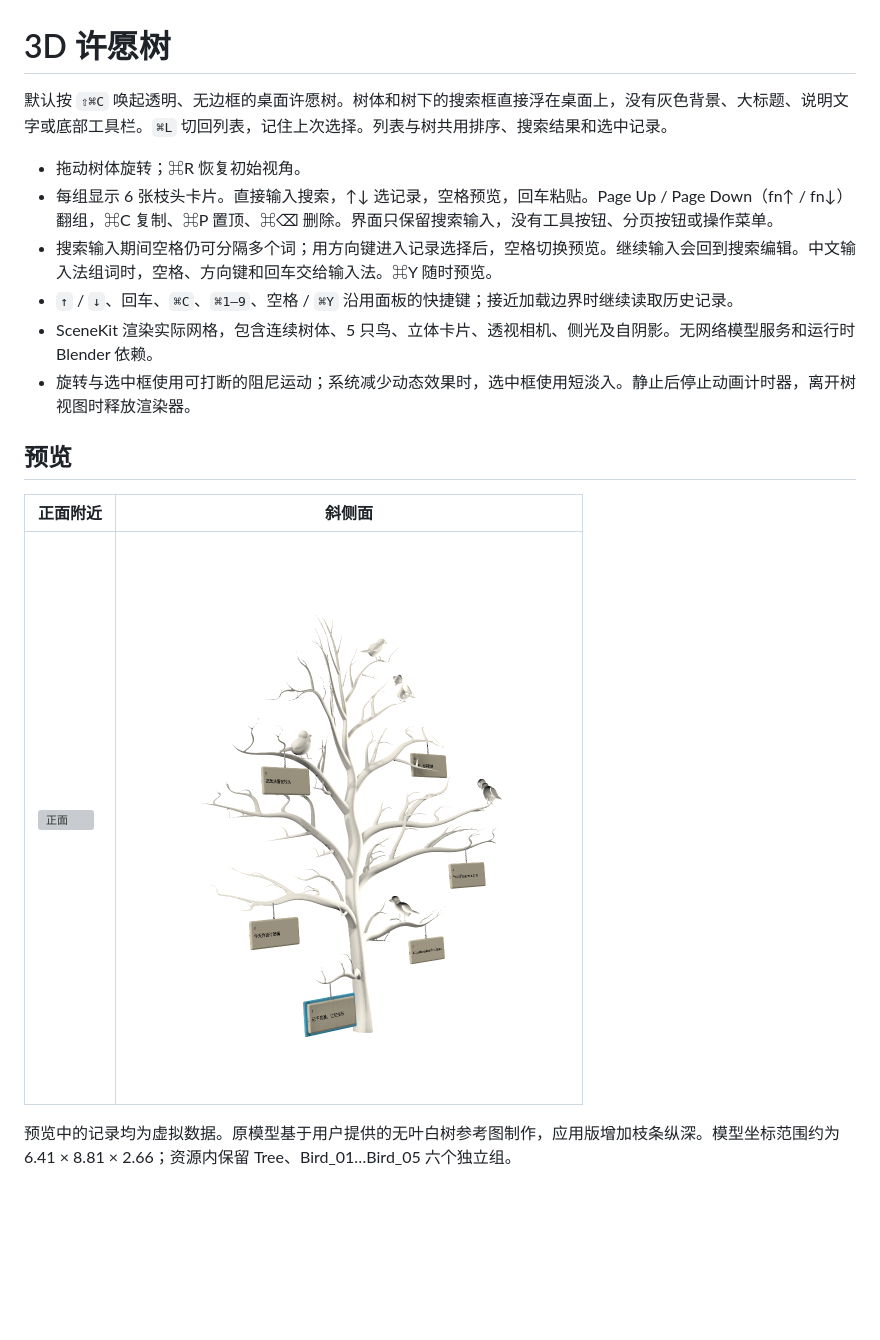
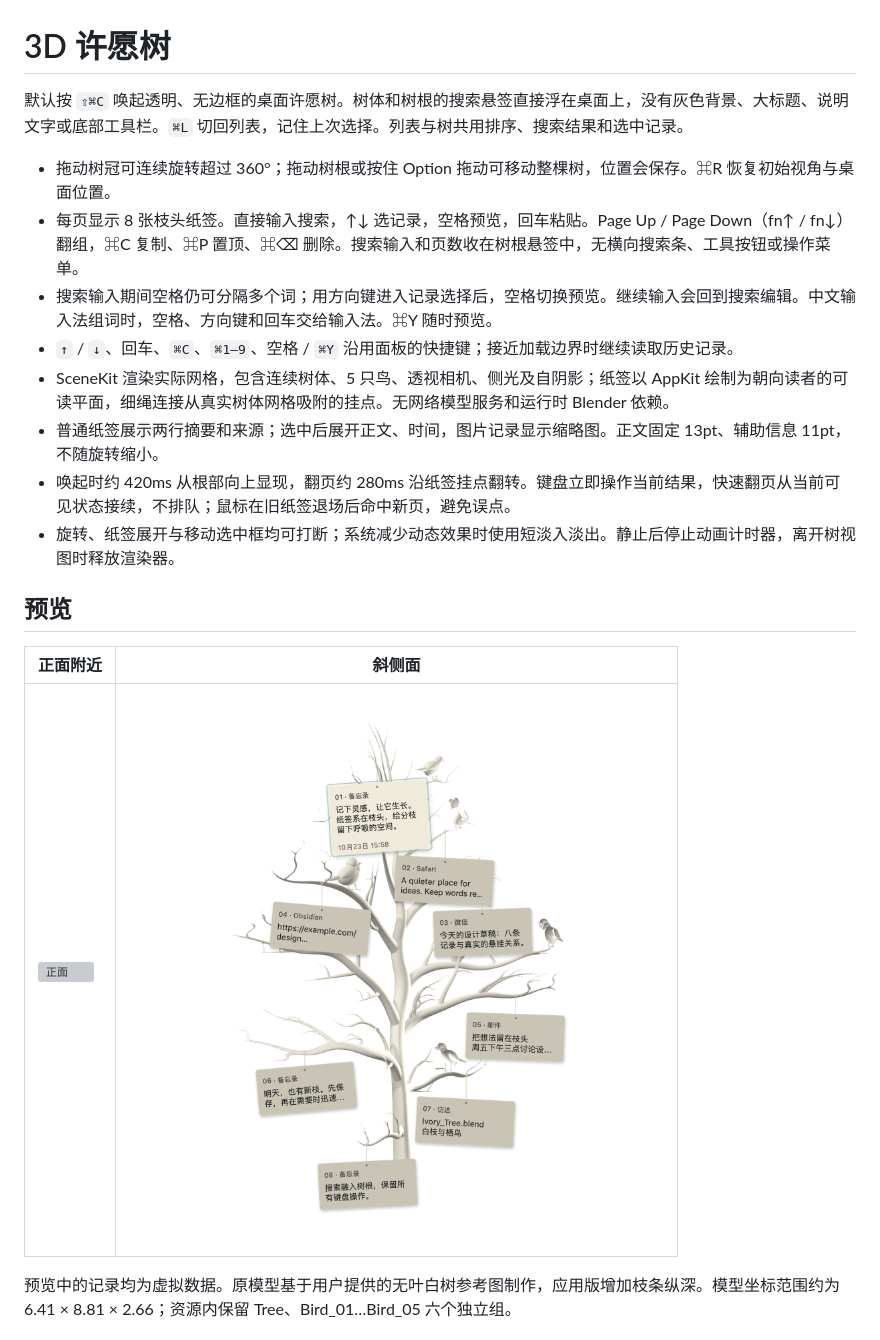
Before and after one commit to zhaoyuehao/PasteHistory, a Markdown page: docs/ivory-tree/README.md, the part around one of its changes. GitHub-like rendering; pictures changed too: docs/ivory-tree/angle.png; blank space fills up the shorter version; grey boxes are pictures that could not be loaded.

Commit message:
feat: hang readable clipboard papers from rotating desktop tree

```diff
--- a/docs/ivory-tree/README.md
+++ b/docs/ivory-tree/README.md
@@ -1,13 +1,15 @@
 # 3D 许愿树
 
-默认按 `⇧⌘C` 唤起透明、无边框的桌面许愿树。树体和树下的搜索框直接浮在桌面上，没有灰色背景、大标题、说明文字或底部工具栏。`⌘L` 切回列表，记住上次选择。列表与树共用排序、搜索结果和选中记录。
+默认按 `⇧⌘C` 唤起透明、无边框的桌面许愿树。树体和树根的搜索悬签直接浮在桌面上，没有灰色背景、大标题、说明文字或底部工具栏。`⌘L` 切回列表，记住上次选择。列表与树共用排序、搜索结果和选中记录。
 
-- 拖动树体旋转；⌘R 恢复初始视角。
-- 每组显示 6 张枝头卡片。直接输入搜索，↑↓ 选记录，空格预览，回车粘贴。Page Up / Page Down（fn↑ / fn↓）翻组，⌘C 复制、⌘P 置顶、⌘⌫ 删除。界面只保留搜索输入，没有工具按钮、分页按钮或操作菜单。
+- 拖动树冠可连续旋转超过 360°；拖动树根或按住 Option 拖动可移动整棵树，位置会保存。⌘R 恢复初始视角与桌面位置。
+- 每页显示 8 张枝头纸签。直接输入搜索，↑↓ 选记录，空格预览，回车粘贴。Page Up / Page Down（fn↑ / fn↓）翻组，⌘C 复制、⌘P 置顶、⌘⌫ 删除。搜索输入和页数收在树根悬签中，无横向搜索条、工具按钮或操作菜单。
 - 搜索输入期间空格仍可分隔多个词；用方向键进入记录选择后，空格切换预览。继续输入会回到搜索编辑。中文输入法组词时，空格、方向键和回车交给输入法。⌘Y 随时预览。
 - `↑` / `↓`、回车、`⌘C`、`⌘1–9`、空格 / `⌘Y` 沿用面板的快捷键；接近加载边界时继续读取历史记录。
-- SceneKit 渲染实际网格，包含连续树体、5 只鸟、立体卡片、透视相机、侧光及自阴影。无网络模型服务和运行时 Blender 依赖。
-- 旋转与选中框使用可打断的阻尼运动；系统减少动态效果时，选中框使用短淡入。静止后停止动画计时器，离开树视图时释放渲染器。
+- SceneKit 渲染实际网格，包含连续树体、5 只鸟、透视相机、侧光及自阴影；纸签以 AppKit 绘制为朝向读者的可读平面，细绳连接从真实树体网格吸附的挂点。无网络模型服务和运行时 Blender 依赖。
+- 普通纸签展示两行摘要和来源；选中后展开正文、时间，图片记录显示缩略图。正文固定 13pt、辅助信息 11pt，不随旋转缩小。
+- 唤起时约 420ms 从根部向上显现，翻页约 280ms 沿纸签挂点翻转。键盘立即操作当前结果，快速翻页从当前可见状态接续，不排队；鼠标在旧纸签退场后命中新页，避免误点。
+- 旋转、纸签展开与移动选中框均可打断；系统减少动态效果时使用短淡入淡出。静止后停止动画计时器，离开树视图时释放渲染器。
 
 ## 预览
 
```
Also changed, not shown: other parts of docs/ivory-tree/README.md (+3 -3 lines), README.md (+2 -2 lines), 8 other files.
